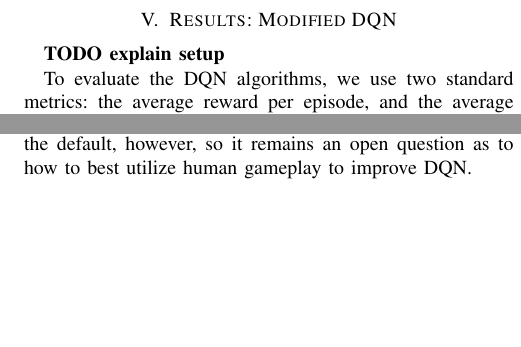
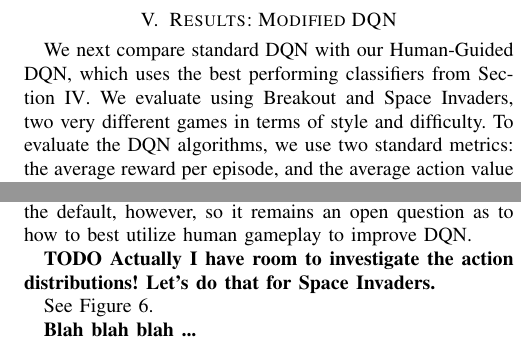
Before and after one commit to DanielTakeshi/Algorithmic-HRI, a LaTeX paper (report/Daniel_Seita_Report_AHRI.tex): two parts of the columns of page 4 of 5 before the commit and two parts of the columns of page 4 of 6 after it, joined at a grey line, cut so that both start at the same text, the shorter picture padded with empty space. Compiled offline with pdfLaTeX.

Commit message:
I did what I wanted but I now decide I want to just have a little plot here with the action distributions. LAST THING.

```diff
--- a/report/Daniel_Seita_Report_AHRI.tex
+++ b/report/Daniel_Seita_Report_AHRI.tex
@@ -428,7 +428,8 @@ is when $\epsilon=0.1$.)
 \label{fig:sp_inv_longer_exploration}
 \end{figure}
 
-\textbf{TODO explain setup}
-
-To evaluate the DQN algorithms, we use two standard metrics: the average reward
-per episode, and the average action value (i.e. $Q(s,a)$-value) encountered. The
+We next compare standard DQN with our Human-Guided DQN, which uses the best
+performing classifiers from Section~\ref{sec:results_p1}. We evaluate using
+Breakout and Space Invaders, two very different games in terms of style and
+difficulty.  To evaluate the DQN algorithms, we use two standard metrics: the
+average reward per episode, and the average action value (i.e. $Q(s,a)$-value)
@@ -461,3 +462,9 @@ actions does not hinder performance. The Human-Guided DQN is not superior than
 the default, however, so it remains an open question as to how to best utilize
 human gameplay to improve DQN.
 
+\textbf{TODO Actually I have room to investigate the action distributions! Let's
+do that for Space Invaders.}
+
+See Figure~\ref{fig:actions_taken}.
+
+\textbf{Blah blah blah ...}
@@ -464,3 +478,7 @@ human gameplay to improve DQN.
+\label{fig:actions_taken}
+\end{figure}
+
+
 
 
 
```
Also changed, not shown: report/Daniel_Seita_Report_AHRI.pdf, report/Daniel_Seita_Report_AHRI.tex (13 more changed lines).
